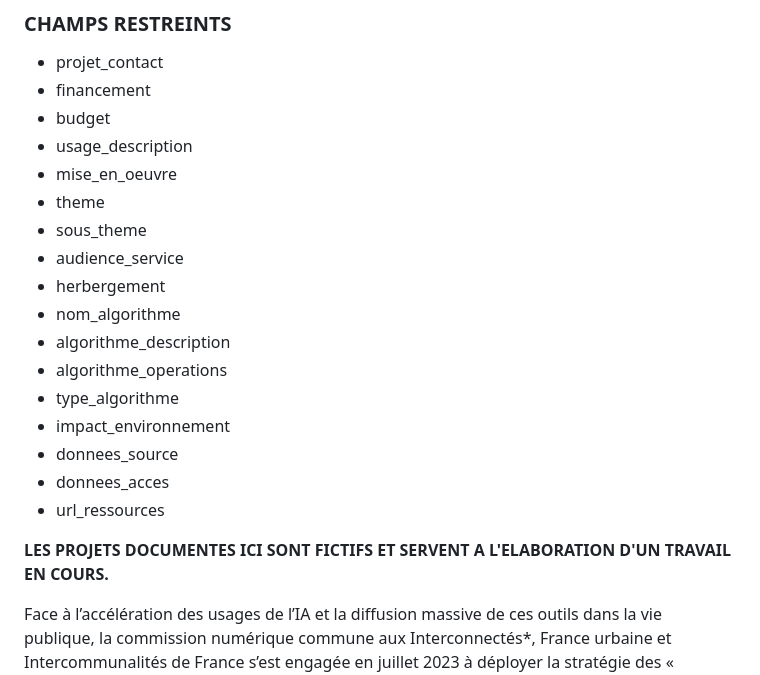
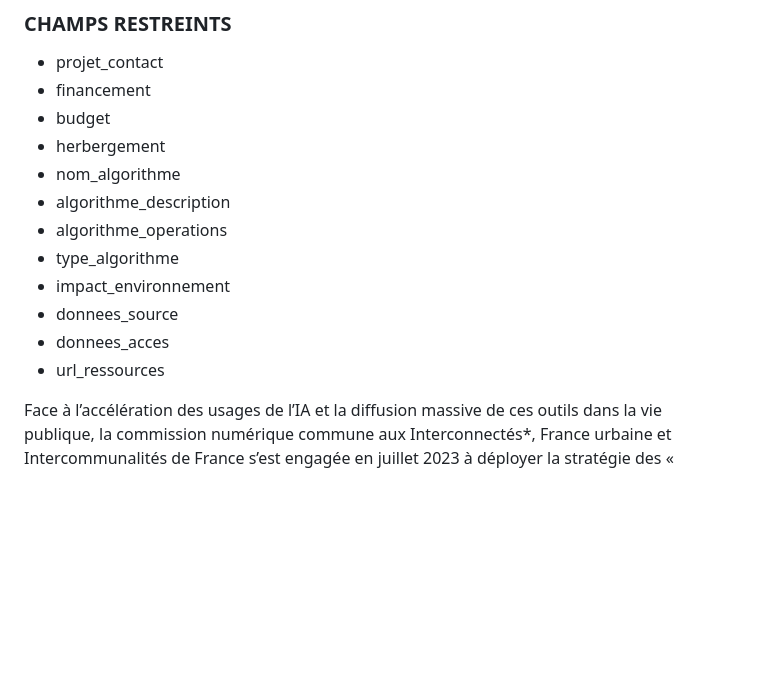
Before and after one commit to pierrecamilleri/Bibliotheque-IA-territoriale, a Markdown page: README.md, the part around the change. GitHub-like rendering; blank space fills up the shorter version.

```diff
--- a/README.md
+++ b/README.md
@@ -25,11 +25,6 @@
 - projet_contact
 - financement
 - budget
-- usage_description
-- mise_en_oeuvre
-- theme
-- sous_theme
-- audience_service
 - herbergement
 - nom_algorithme
 - algorithme_description
@@ -39,8 +34,6 @@
 - donnees_source
 - donnees_acces
 - url_ressources
-
-**LES PROJETS DOCUMENTES ICI SONT FICTIFS ET SERVENT A L'ELABORATION D'UN TRAVAIL EN COURS.**
 
 Face à l’accélération des usages de l’IA et la diffusion massive de ces outils dans la vie publique, la commission numérique commune aux Interconnectés*, France urbaine et Intercommunalités de France s’est engagée en juillet 2023 à déployer la stratégie des « Intelligences Associées des territoires ». Elle vise à inscrire l’IA dans les exigences d’un numérique responsable.
 
```
